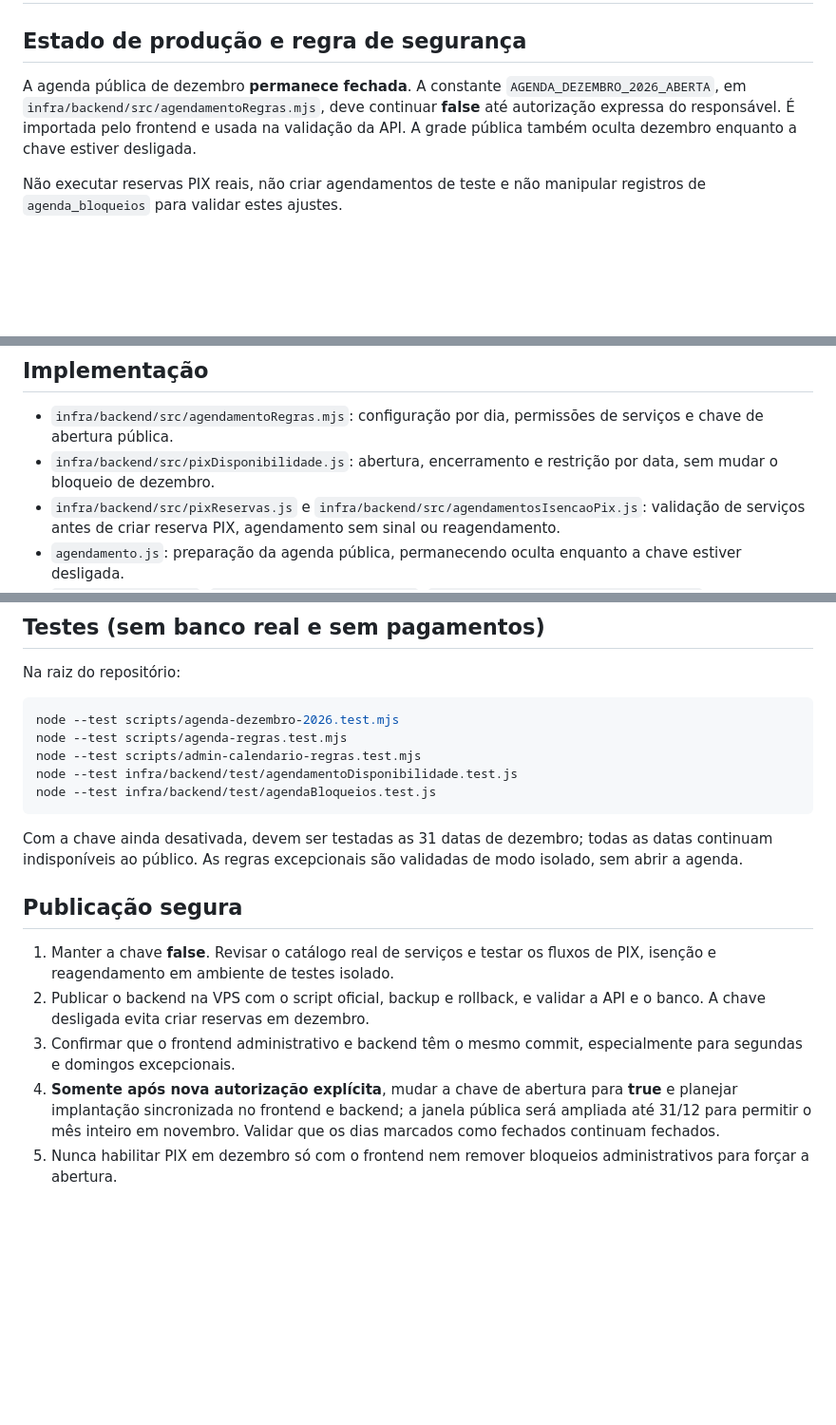
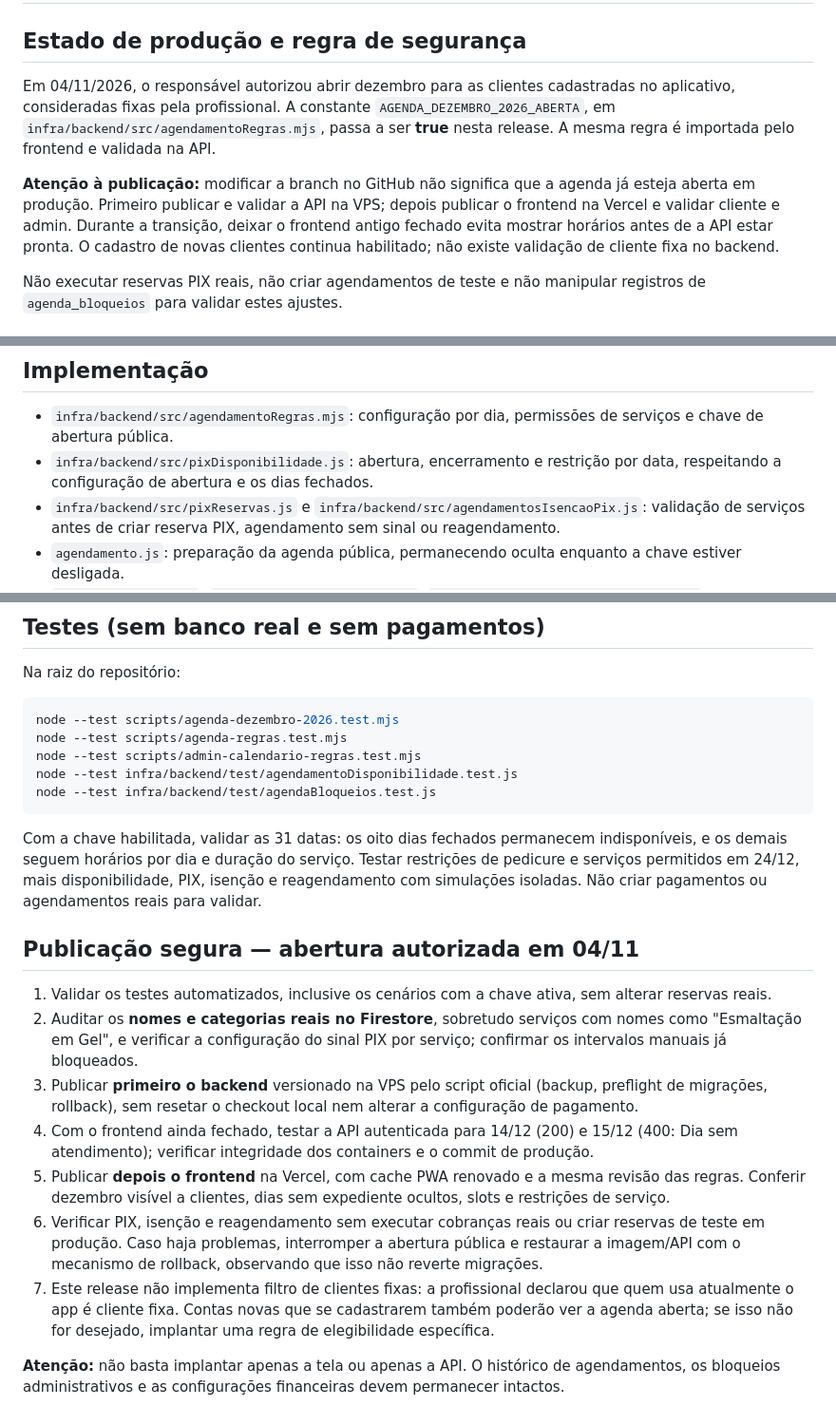
Before and after one commit to joadlsilvaseo-png/isabelenailsapp, a Markdown page: infra/AGENDA_DEZEMBRO_2026.md, 3 parts joined by grey strips. Shown at 95% size. GitHub-like rendering; blank space fills up the shorter version.

Commit message:
docs(dezembro): registrar autorização e checklist de abertura coordenada

````diff
--- a/infra/AGENDA_DEZEMBRO_2026.md
+++ b/infra/AGENDA_DEZEMBRO_2026.md
@@ -2,12 +2,9 @@
 
 ## Estado de produção e regra de segurança
 
-A agenda pública de dezembro **permanece fechada**.
-A constante `AGENDA_DEZEMBRO_2026_ABERTA`, em
-`infra/backend/src/agendamentoRegras.mjs`, deve continuar **false**
-até autorização expressa do responsável. É importada pelo frontend e usada
-na validação da API. A grade pública também oculta dezembro enquanto a chave
-estiver desligada.
+Em 04/11/2026, o responsável autorizou abrir dezembro para as clientes cadastradas no aplicativo, consideradas fixas pela profissional. A constante `AGENDA_DEZEMBRO_2026_ABERTA`, em `infra/backend/src/agendamentoRegras.mjs`, passa a ser **true** nesta release. A mesma regra é importada pelo frontend e validada na API.
+
+**Atenção à publicação:** modificar a branch no GitHub não significa que a agenda já esteja aberta em produção. Primeiro publicar e validar a API na VPS; depois publicar o frontend na Vercel e validar cliente e admin. Durante a transição, deixar o frontend antigo fechado evita mostrar horários antes de a API estar pronta. O cadastro de novas clientes continua habilitado; não existe validação de cliente fixa no backend.
 
 Não executar reservas PIX reais, não criar agendamentos de teste e não manipular
 registros de `agenda_bloqueios` para validar estes ajustes.
@@ -56,7 +53,7 @@ avance além do horário final.
 - `infra/backend/src/agendamentoRegras.mjs`: configuração por dia,
   permissões de serviços e chave de abertura pública.
 - `infra/backend/src/pixDisponibilidade.js`: abertura, encerramento e
-  restrição por data, sem mudar o bloqueio de dezembro.
+  restrição por data, respeitando a configuração de abertura e os dias fechados.
 - `infra/backend/src/pixReservas.js` e
   `infra/backend/src/agendamentosIsencaoPix.js`: validação de serviços
   antes de criar reserva PIX, agendamento sem sinal ou reagendamento.
@@ -79,21 +76,16 @@ node --test infra/backend/test/agendamentoDisponibilidade.test.js
 node --test infra/backend/test/agendaBloqueios.test.js
 ```
 
-Com a chave ainda desativada, devem ser testadas as 31 datas
-de dezembro; todas as datas continuam indisponíveis ao público.
-As regras excepcionais são validadas de modo isolado, sem abrir a agenda.
+Com a chave habilitada, validar as 31 datas: os oito dias fechados permanecem indisponíveis, e os demais seguem horários por dia e duração do serviço. Testar restrições de pedicure e serviços permitidos em 24/12, mais disponibilidade, PIX, isenção e reagendamento com simulações isoladas. Não criar pagamentos ou agendamentos reais para validar.
 
-## Publicação segura
+## Publicação segura — abertura autorizada em 04/11
 
-1. Manter a chave **false**. Revisar o catálogo real de serviços e testar
-   os fluxos de PIX, isenção e reagendamento em ambiente de testes isolado.
-2. Publicar o backend na VPS com o script oficial, backup e rollback, e
-   validar a API e o banco. A chave desligada evita criar reservas em dezembro.
-3. Confirmar que o frontend administrativo e backend têm o mesmo commit,
-   especialmente para segundas e domingos excepcionais.
-4. **Somente após nova autorização explícita**, mudar a chave de abertura
-   para **true** e planejar implantação sincronizada no frontend e backend;
-   a janela pública será ampliada até 31/12 para permitir o mês inteiro
-   em novembro. Validar que os dias marcados como fechados continuam fechados.
-5. Nunca habilitar PIX em dezembro só com o frontend nem remover bloqueios
-   administrativos para forçar a abertura.
+1. Validar os testes automatizados, inclusive os cenários com a chave ativa, sem alterar reservas reais.
+2. Auditar os **nomes e categorias reais no Firestore**, sobretudo serviços com nomes como "Esmaltação em Gel", e verificar a configuração do sinal PIX por serviço; confirmar os intervalos manuais já bloqueados.
+3. Publicar **primeiro o backend** versionado na VPS pelo script oficial (backup, preflight de migrações, rollback), sem resetar o checkout local nem alterar a configuração de pagamento.
+4. Com o frontend ainda fechado, testar a API autenticada para 14/12 (200) e 15/12 (400: Dia sem atendimento); verificar integridade dos containers e o commit de produção.
+5. Publicar **depois o frontend** na Vercel, com cache PWA renovado e a mesma revisão das regras. Conferir dezembro visível a clientes, dias sem expediente ocultos, slots e restrições de serviço.
+6. Verificar PIX, isenção e reagendamento sem executar cobranças reais ou criar reservas de teste em produção. Caso haja problemas, interromper a abertura pública e restaurar a imagem/API com o mecanismo de rollback, observando que isso não reverte migrações.
+7. Este release não implementa filtro de clientes fixas: a profissional declarou que quem usa atualmente o app é cliente fixa. Contas novas que se cadastrarem também poderão ver a agenda aberta; se isso não for desejado, implantar uma regra de elegibilidade específica.
+
+**Atenção:** não basta implantar apenas a tela ou apenas a API. O histórico de agendamentos, os bloqueios administrativos e as configurações financeiras devem permanecer intactos.
````
